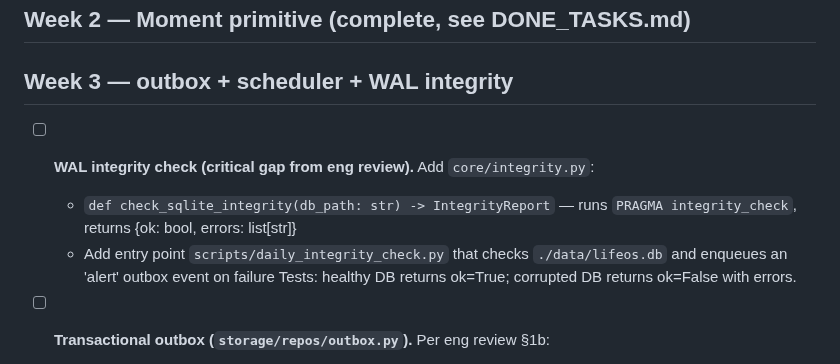
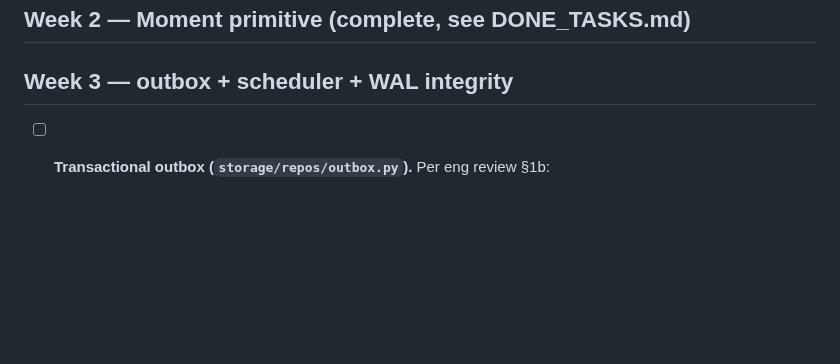
Before and after one commit to jlgreen11/life-os, a Markdown page: NEXT_TASKS.md, the part around the change. Rendered like a GitHub page; blank space fills up the shorter version.

Commit message:
WIP: mark WAL integrity check task done (7450b64)
[gstack-context]
Decisions: promote to DONE with SHA + 2026-04-22; Week 3 queue advances to transactional outbox next.
Remaining: outbox repo, scheduler firing loop.
Skill: v2-autonomous
[/gstack-context]

```diff
--- a/NEXT_TASKS.md
+++ b/NEXT_TASKS.md
@@ -31,11 +31,6 @@
 ## Week 2 — Moment primitive (complete, see DONE_TASKS.md)
 
 ## Week 3 — outbox + scheduler + WAL integrity
-
-- [ ] **WAL integrity check (critical gap from eng review).** Add `core/integrity.py`:
-  - `def check_sqlite_integrity(db_path: str) -> IntegrityReport` — runs `PRAGMA integrity_check`, returns {ok: bool, errors: list[str]}
-  - Add entry point `scripts/daily_integrity_check.py` that checks `./data/lifeos.db` and enqueues an 'alert' outbox event on failure
-  Tests: healthy DB returns ok=True; corrupted DB returns ok=False with errors.
 
 - [ ] **Transactional outbox (`storage/repos/outbox.py`).** Per eng review §1b:
   - `enqueue(event_id, subject, *, conn=None) -> int`: idempotent on (event_id, subject); callable inside existing transaction for atomicity
```
Also changed, not shown: DONE_TASKS.md (+2 -0 lines).
